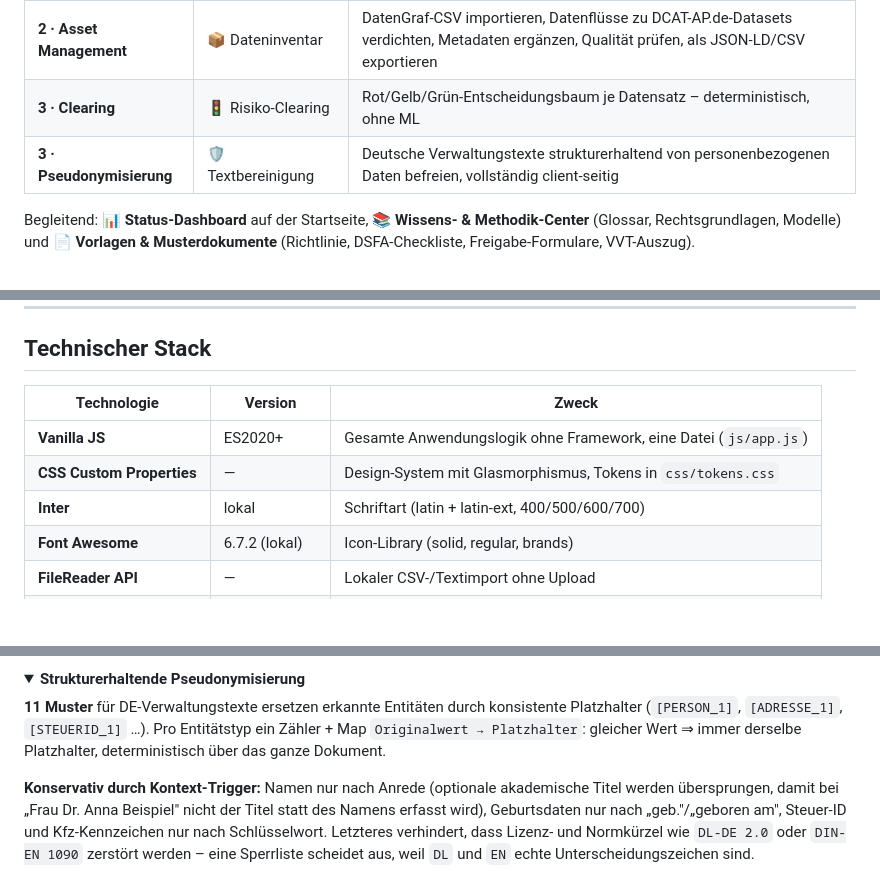
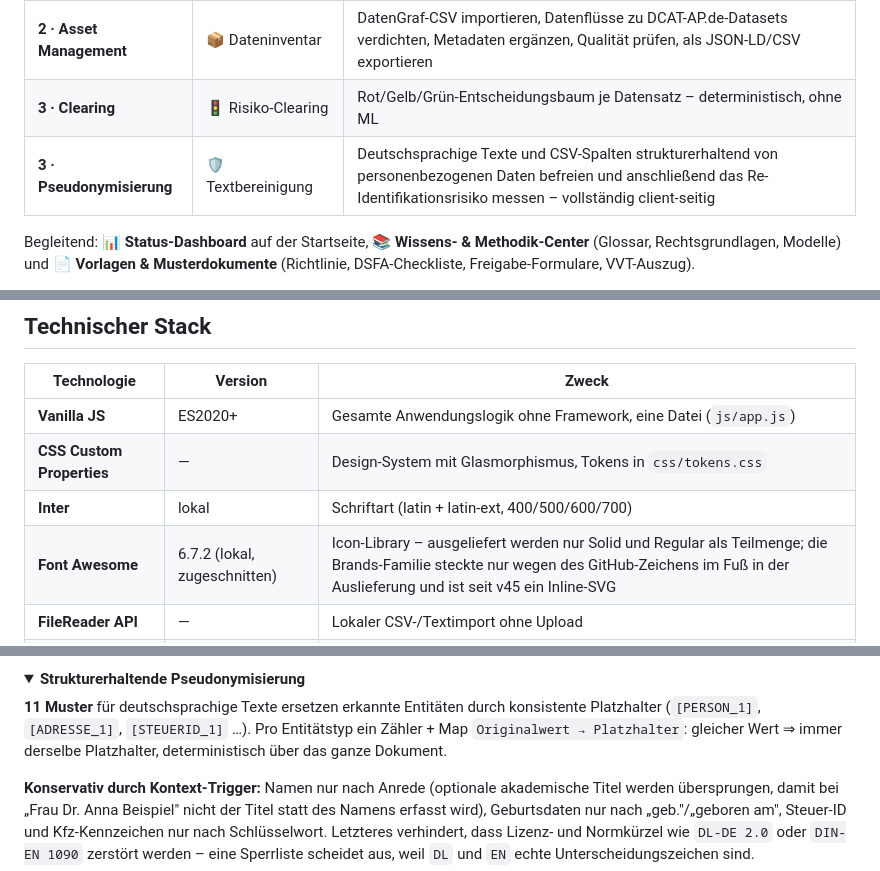
Before and after one commit to daimpad/DatenLotse, a Markdown page: README.md, 3 parts joined by grey strips. Drawn GitHub-style; folded sections open; blank space fills up the shorter version.

```diff
--- a/README.md
+++ b/README.md
@@ -134,7 +134,7 @@ DatenLotse begleitet den Weg von der fertigen DatenGraf-Karte in die operative O
 | **1 · Fundament** | 👥 Governance & Rollen | 8-Fragen-Reifegrad-Check (gewichtet auf 100) + RACI-Matrix aus den Datendomänen. Der Fragebogen ist **unabhängig vom Inventar** und sofort ausfüllbar |
 | **2 · Asset Management** | 📦 Dateninventar | DatenGraf-CSV importieren, Datenflüsse zu DCAT-AP.de-Datasets verdichten, Metadaten ergänzen, Qualität prüfen, als JSON-LD/CSV exportieren |
 | **3 · Clearing** | 🚦 Risiko-Clearing | Rot/Gelb/Grün-Entscheidungsbaum je Datensatz – deterministisch, ohne ML |
-| **3 · Pseudonymisierung** | 🛡️ Textbereinigung | Deutsche Verwaltungstexte strukturerhaltend von personenbezogenen Daten befreien, vollständig client-seitig |
+| **3 · Pseudonymisierung** | 🛡️ Textbereinigung | Deutschsprachige Texte und CSV-Spalten strukturerhaltend von personenbezogenen Daten befreien und anschließend das Re-Identifikationsrisiko messen – vollständig client-seitig |
 
 Begleitend: 📊 **Status-Dashboard** auf der Startseite, 📚 **Wissens- & Methodik-Center** (Glossar, Rechtsgrundlagen, Modelle) und 📄 **Vorlagen & Musterdokumente** (Richtlinie, DSFA-Checkliste, Freigabe-Formulare, VVT-Auszug).
 
@@ -230,7 +232,7 @@ Die Ausgabe erfolgt als JSON-LD mit `@context` auf das DCAT-AP.de-Profil, als **
 | **Vanilla JS** | ES2020+ | Gesamte Anwendungslogik ohne Framework, eine Datei (`js/app.js`) |
 | **CSS Custom Properties** | — | Design-System mit Glasmorphismus, Tokens in `css/tokens.css` |
 | **Inter** | lokal | Schriftart (latin + latin-ext, 400/500/600/700) |
-| **Font Awesome** | 6.7.2 (lokal) | Icon-Library (solid, regular, brands) |
+| **Font Awesome** | 6.7.2 (lokal, zugeschnitten) | Icon-Library – ausgeliefert werden nur Solid und Regular als Teilmenge; die Brands-Familie steckte nur wegen des GitHub-Zeichens im Fuß in der Auslieferung und ist seit v45 ein Inline-SVG |
 | **FileReader API** | — | Lokaler CSV-/Textimport ohne Upload |
 | **LocalStorage API** | — | Persistenz ohne Backend |
 | **Blob API** | — | DCAT-JSON-, CSV- und Text-Downloads |
@@ -261,7 +263,7 @@ Eine geordnete, deterministische Regelmenge bildet die Freigabeempfehlung je Dat
 <details>
 <summary><strong>Strukturerhaltende Pseudonymisierung</strong></summary>
 
-**11 Muster** für DE-Verwaltungstexte ersetzen erkannte Entitäten durch konsistente Platzhalter (`[PERSON_1]`, `[ADRESSE_1]`, `[STEUERID_1]` …). Pro Entitätstyp ein Zähler + Map `Originalwert → Platzhalter`: gleicher Wert ⇒ immer derselbe Platzhalter, deterministisch über das ganze Dokument.
+**11 Muster** für deutschsprachige Texte ersetzen erkannte Entitäten durch konsistente Platzhalter (`[PERSON_1]`, `[ADRESSE_1]`, `[STEUERID_1]` …). Pro Entitätstyp ein Zähler + Map `Originalwert → Platzhalter`: gleicher Wert ⇒ immer derselbe Platzhalter, deterministisch über das ganze Dokument.
 
 **Konservativ durch Kontext-Trigger:** Namen nur nach Anrede (optionale akademische Titel werden übersprungen, damit bei „Frau Dr. Anna Beispiel" nicht der Titel statt des Namens erfasst wird), Geburtsdaten nur nach „geb."/„geboren am", Steuer-ID und Kfz-Kennzeichen nur nach Schlüsselwort. Letzteres verhindert, dass Lizenz- und Normkürzel wie `DL-DE 2.0` oder `DIN-EN 1090` zerstört werden – eine Sperrliste scheidet aus, weil `DL` und `EN` echte Unterscheidungszeichen sind.
 
```
Also changed, not shown: other parts of README.md (+14 -9 lines), CLAUDE.md (+10 -7 lines).
